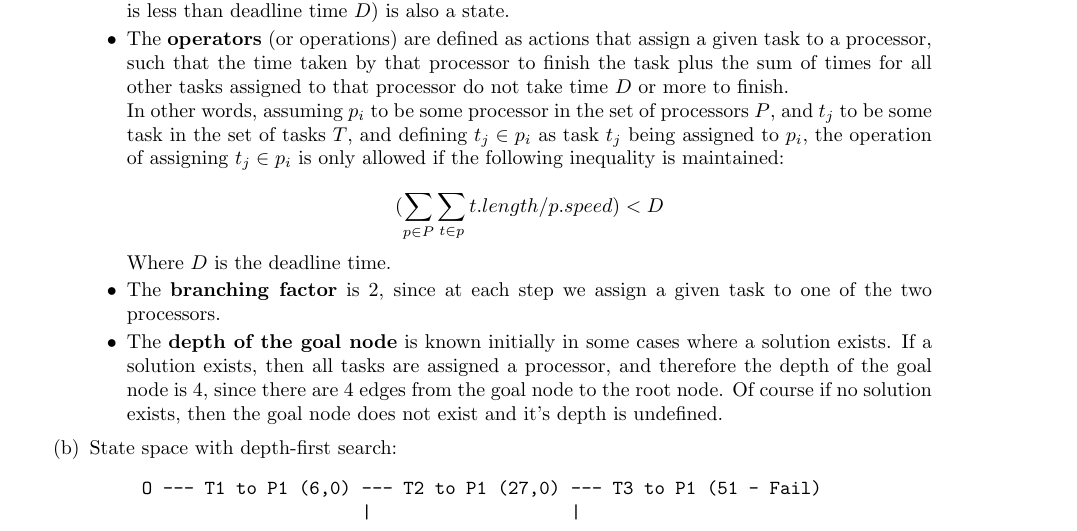
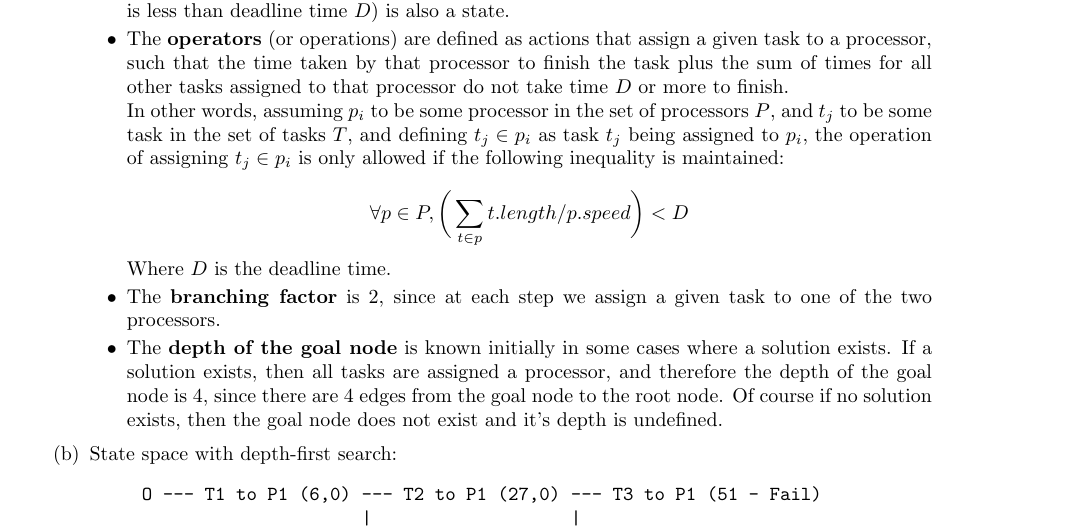
Before and after one commit to marxav0319/Artificial_Intelligence, a LaTeX problem sheet (Problem_Sets/01_Search/HW01_Solutions.tex): part of the page, cut so that both start at the same text. Compiled offline with pdfLaTeX.

Commit message:
Fixed minor issue in Problem 1a

```diff
--- a/Problem_Sets/01_Search/HW01_Solutions.tex
+++ b/Problem_Sets/01_Search/HW01_Solutions.tex
@@ -39,7 +39,7 @@
 
 					In other words, assuming $p_i$ to be some processor in the set of processors $P$, and $t_j$ to be some task in the set of tasks $T$, and defining $t_j \in p_i$ as task $t_j$ being assigned to $p_i$, the operation of assigning $t_j \in p_i$ is only allowed if the following inequality is maintained:
 
-					$$(\sum_{p \in P}\sum_{t \in p}t.length/p.speed) < D$$
+					$$\forall p \in P, \bigg(\sum_{t \in p}t.length/p.speed\bigg) < D$$
 
 					Where $D$ is the deadline time.
 
```
Also changed, not shown: Problem_Sets/01_Search/HW01_Solutions.pdf.
